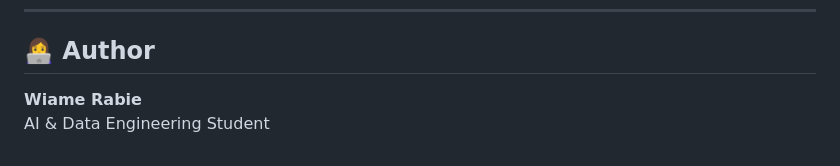
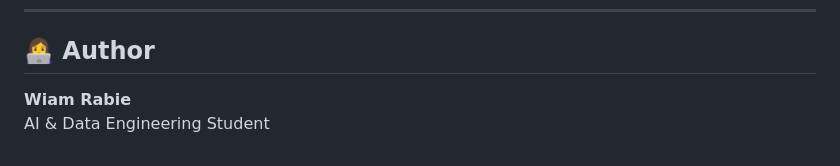
Before and after one commit to WiamRabie/skybot, a Markdown page: README.md, the part around the change. GitHub-like rendering.

Commit message:
Correct author name from 'Wiame' to 'Wiam'

```diff
--- a/README.md
+++ b/README.md
@@ -220,5 +220,5 @@ MIT License
 
 ## 👩‍💻 Author
 
-**Wiame Rabie**
+**Wiam Rabie**
 AI & Data Engineering Student
```
